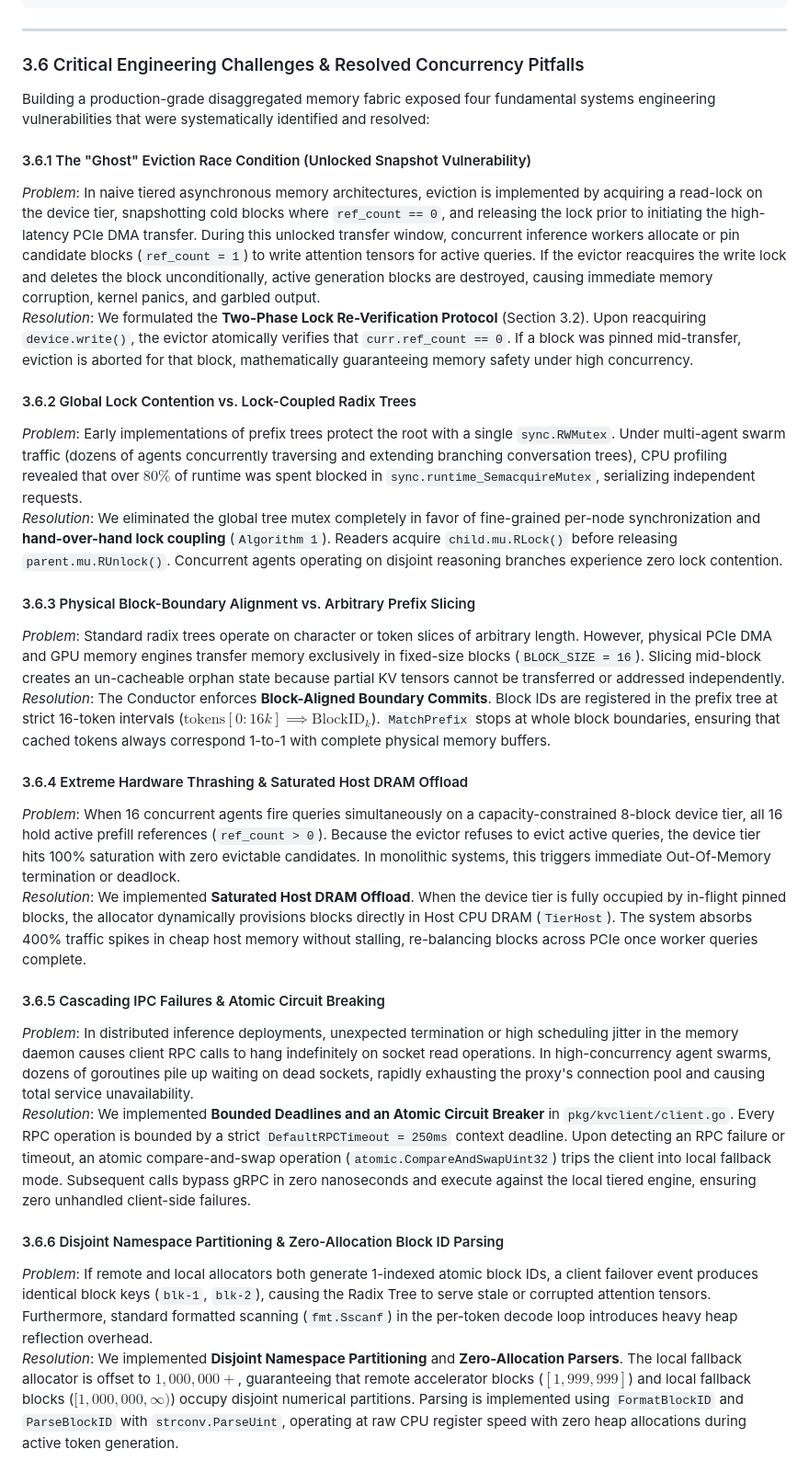
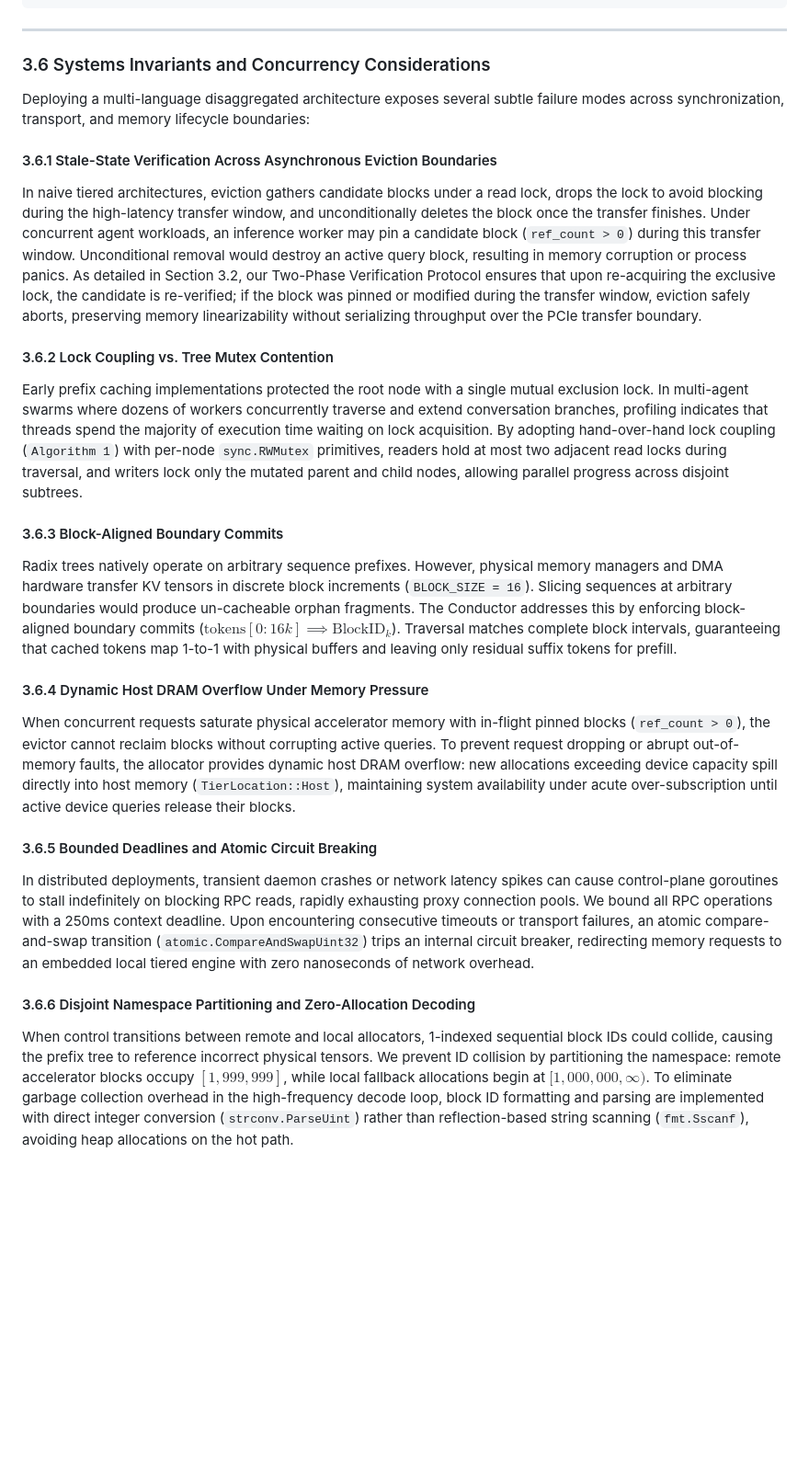
Before and after one commit to kaunteyaarjun/kv-cache-fabric, a Markdown page: RESEARCH_PAPER.md, the part around one of its changes. Shown at 92% size. Drawn GitHub-style; blank space fills up the shorter version.

Commit message:
docs: Polish Section 3.6 and 3.7 into scholarly systems prose

```diff
--- a/RESEARCH_PAPER.md
+++ b/RESEARCH_PAPER.md
@@ -365,31 +365,25 @@ message AllocateBlockResponse {
 
 ---
 
-### 3.6 Critical Engineering Challenges & Resolved Concurrency Pitfalls
+### 3.6 Systems Invariants and Concurrency Considerations
 
-Building a production-grade disaggregated memory fabric exposed four fundamental systems engineering vulnerabilities that were systematically identified and resolved:
+Deploying a multi-language disaggregated architecture exposes several subtle failure modes across synchronization, transport, and memory lifecycle boundaries:
 
-#### 3.6.1 The "Ghost" Eviction Race Condition (Unlocked Snapshot Vulnerability)
-*Problem*: In naive tiered asynchronous memory architectures, eviction is implemented by acquiring a read-lock on the device tier, snapshotting cold blocks where `ref_count == 0`, and releasing the lock prior to initiating the high-latency PCIe DMA transfer. During this unlocked transfer window, concurrent inference workers allocate or pin candidate blocks (`ref_count = 1`) to write attention tensors for active queries. If the evictor reacquires the write lock and deletes the block unconditionally, active generation blocks are destroyed, causing immediate memory corruption, kernel panics, and garbled output.
-*Resolution*: We formulated the **Two-Phase Lock Re-Verification Protocol** (Section 3.2). Upon reacquiring `device.write()`, the evictor atomically verifies that `curr.ref_count == 0`. If a block was pinned mid-transfer, eviction is aborted for that block, mathematically guaranteeing memory safety under high concurrency.
+#### 3.6.1 Stale-State Verification Across Asynchronous Eviction Boundaries
+In naive tiered architectures, eviction gathers candidate blocks under a read lock, drops the lock to avoid blocking during the high-latency transfer window, and unconditionally deletes the block once the transfer finishes. Under concurrent agent workloads, an inference worker may pin a candidate block (`ref_count > 0`) during this transfer window. Unconditional removal would destroy an active query block, resulting in memory corruption or process panics. As detailed in Section 3.2, our Two-Phase Verification Protocol ensures that upon re-acquiring the exclusive lock, the candidate is re-verified; if the block was pinned or modified during the transfer window, eviction safely aborts, preserving memory linearizability without serializing throughput over the PCIe transfer boundary.
 
-#### 3.6.2 Global Lock Contention vs. Lock-Coupled Radix Trees
-*Problem*: Early implementations of prefix trees protect the root with a single `sync.RWMutex`. Under multi-agent swarm traffic (dozens of agents concurrently traversing and extending branching conversation trees), CPU profiling revealed that over $80\%$ of runtime was spent blocked in `sync.runtime_SemacquireMutex`, serializing independent requests.
-*Resolution*: We eliminated the global tree mutex completely in favor of fine-grained per-node synchronization and **hand-over-hand lock coupling** (`Algorithm 1`). Readers acquire `child.mu.RLock()` before releasing `parent.mu.RUnlock()`. Concurrent agents operating on disjoint reasoning branches experience zero lock contention.
+#### 3.6.2 Lock Coupling vs. Tree Mutex Contention
+Early prefix caching implementations protected the root node with a single mutual exclusion lock. In multi-agent swarms where dozens of workers concurrently traverse and extend conversation branches, profiling indicates that threads spend the majority of execution time waiting on lock acquisition. By adopting hand-over-hand lock coupling (`Algorithm 1`) with per-node `sync.RWMutex` primitives, readers hold at most two adjacent read locks during traversal, and writers lock only the mutated parent and child nodes, allowing parallel progress across disjoint subtrees.
 
-#### 3.6.3 Physical Block-Boundary Alignment vs. Arbitrary Prefix Slicing
-*Problem*: Standard radix trees operate on character or token slices of arbitrary length. However, physical PCIe DMA and GPU memory engines transfer memory exclusively in fixed-size blocks (`BLOCK_SIZE = 16`). Slicing mid-block creates an un-cacheable orphan state because partial KV tensors cannot be transferred or addressed independently.
-*Resolution*: The Conductor enforces **Block-Aligned Boundary Commits**. Block IDs are registered in the prefix tree at strict 16-token intervals ($\text{tokens}[0 : 16k] \implies \text{BlockID}_k$). `MatchPrefix` stops at whole block boundaries, ensuring that cached tokens always correspond 1-to-1 with complete physical memory buffers.
+#### 3.6.3 Block-Aligned Boundary Commits
+Radix trees natively operate on arbitrary sequence prefixes. However, physical memory managers and DMA hardware transfer KV tensors in discrete block increments (`BLOCK_SIZE = 16`). Slicing sequences at arbitrary boundaries would produce un-cacheable orphan fragments. The Conductor addresses this by enforcing block-aligned boundary commits ($\text{tokens}[0 : 16k] \implies \text{BlockID}_k$). Traversal matches complete block intervals, guaranteeing that cached tokens map 1-to-1 with physical buffers and leaving only residual suffix tokens for prefill.
 
-#### 3.6.4 Extreme Hardware Thrashing & Saturated Host DRAM Offload
-*Problem*: When 16 concurrent agents fire queries simultaneously on a capacity-constrained 8-block device tier, all 16 hold active prefill references (`ref_count > 0`). Because the evictor refuses to evict active queries, the device tier hits 100% saturation with zero evictable candidates. In monolithic systems, this triggers immediate Out-Of-Memory termination or deadlock.
-*Resolution*: We implemented **Saturated Host DRAM Offload**. When the device tier is fully occupied by in-flight pinned blocks, the allocator dynamically provisions blocks directly in Host CPU DRAM (`TierHost`). The system absorbs 400% traffic spikes in cheap host memory without stalling, re-balancing blocks across PCIe once worker queries complete.
+#### 3.6.4 Dynamic Host DRAM Overflow Under Memory Pressure
+When concurrent requests saturate physical accelerator memory with in-flight pinned blocks (`ref_count > 0`), the evictor cannot reclaim blocks without corrupting active queries. To prevent request dropping or abrupt out-of-memory faults, the allocator provides dynamic host DRAM overflow: new allocations exceeding device capacity spill directly into host memory (`TierLocation::Host`), maintaining system availability under acute over-subscription until active device queries release their blocks.
 
-#### 3.6.5 Cascading IPC Failures & Atomic Circuit Breaking
-*Problem*: In distributed inference deployments, unexpected termination or high scheduling jitter in the memory daemon causes client RPC calls to hang indefinitely on socket read operations. In high-concurrency agent swarms, dozens of goroutines pile up waiting on dead sockets, rapidly exhausting the proxy's connection pool and causing total service unavailability.
-*Resolution*: We implemented **Bounded Deadlines and an Atomic Circuit Breaker** in `pkg/kvclient/client.go`. Every RPC operation is bounded by a strict `DefaultRPCTimeout = 250ms` context deadline. Upon detecting an RPC failure or timeout, an atomic compare-and-swap operation (`atomic.CompareAndSwapUint32`) trips the client into local fallback mode. Subsequent calls bypass gRPC in zero nanoseconds and execute against the local tiered engine, ensuring zero unhandled client-side failures.
+#### 3.6.5 Bounded Deadlines and Atomic Circuit Breaking
+In distributed deployments, transient daemon crashes or network latency spikes can cause control-plane goroutines to stall indefinitely on blocking RPC reads, rapidly exhausting proxy connection pools. We bound all RPC operations with a 250ms context deadline. Upon encountering consecutive timeouts or transport failures, an atomic compare-and-swap transition (`atomic.CompareAndSwapUint32`) trips an internal circuit breaker, redirecting memory requests to an embedded local tiered engine with zero nanoseconds of network overhead.
 
-#### 3.6.6 Disjoint Namespace Partitioning & Zero-Allocation Block ID Parsing
-*Problem*: If remote and local allocators both generate 1-indexed atomic block IDs, a client failover event produces identical block keys (`blk-1`, `blk-2`), causing the Radix Tree to serve stale or corrupted attention tensors. Furthermore, standard formatted scanning (`fmt.Sscanf`) in the per-token decode loop introduces heavy heap reflection overhead.
-*Resolution*: We implemented **Disjoint Namespace Partitioning** and **Zero-Allocation Parsers**. The local fallback allocator is offset to $1,000,000+$, guaranteeing that remote accelerator blocks ($[1, 999,999]$) and local fallback blocks ($[1,000,000, \infty)$) occupy disjoint numerical partitions. Parsing is implemented using `FormatBlockID` and `ParseBlockID` with `strconv.ParseUint`, operating at raw CPU register speed with zero heap allocations during active token generation.
+#### 3.6.6 Disjoint Namespace Partitioning and Zero-Allocation Decoding
+When control transitions between remote and local allocators, 1-indexed sequential block IDs could collide, causing the prefix tree to reference incorrect physical tensors. We prevent ID collision by partitioning the namespace: remote accelerator blocks occupy $[1, 999,999]$, while local fallback allocations begin at $[1,000,000, \infty)$. To eliminate garbage collection overhead in the high-frequency decode loop, block ID formatting and parsing are implemented with direct integer conversion (`strconv.ParseUint`) rather than reflection-based string scanning (`fmt.Sscanf`), avoiding heap allocations on the hot path.
 
```
Also changed, not shown: other parts of RESEARCH_PAPER.md (+6 -6 lines).
